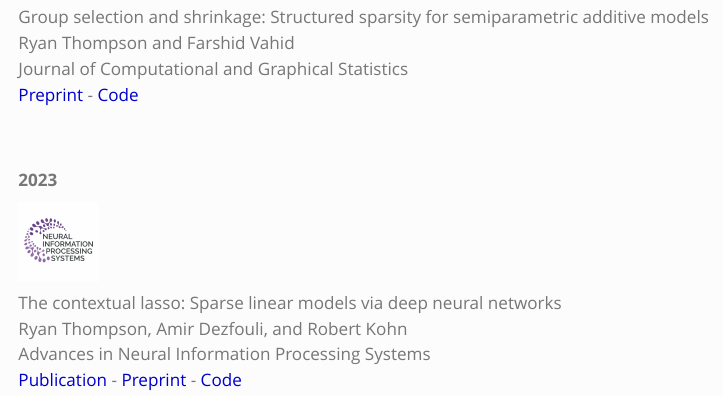
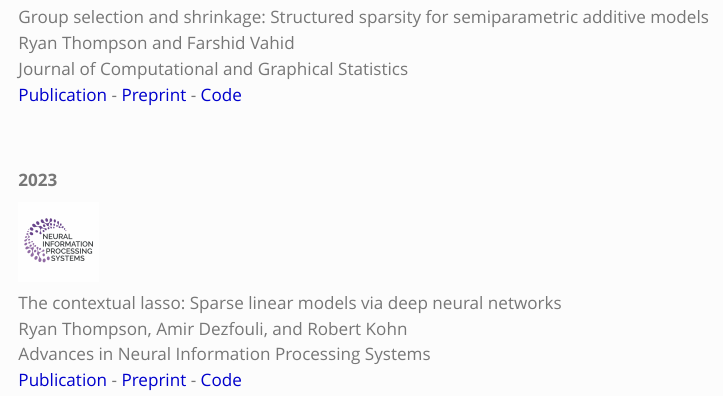
Before and after one commit to ryan-thompson/ryan-thompson.github.io, a Quarto document (research.qmd): the page in a window 1100 px wide, from 930 px down. Rendered offline with R 4.5, knitr and Pandoc in place of Quarto, with nearby package versions.

Commit message:
Added link to JCGS paper

```diff
--- a/research.qmd
+++ b/research.qmd
@@ -59,7 +59,7 @@ Omega\
 Group selection and shrinkage: Structured sparsity for semiparametric additive models\
 Ryan Thompson and Farshid Vahid\
 Journal of Computational and Graphical Statistics\
-[Preprint](https://arxiv.org/abs/2105.12081) - [Code](https://github.com/ryan-thompson/grpsel)\
+[Publication](https://www.tandfonline.com/doi/full/10.1080/10618600.2024.2330517) - [Preprint](https://arxiv.org/abs/2105.12081) - [Code](https://github.com/ryan-thompson/grpsel)\
 \
 \
 :::
```
Also changed, not shown: docs/search.json, 14 other files.
